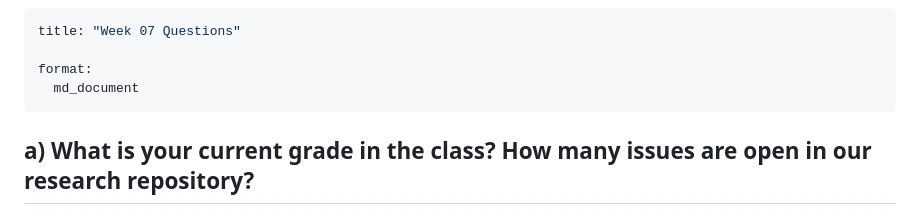
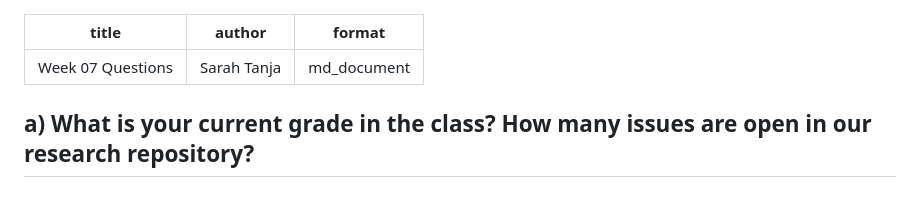
Before and after one commit to course-fish546-2023/sarahtanja-coursework, a Markdown page: homework/week_07.md, the part around the change printed below. Rendered like a GitHub page.

```diff
--- a/homework/week_07.md
+++ b/homework/week_07.md
@@ -1,8 +1,7 @@
 ---
 title: "Week 07 Questions"
-
-format:
-  md_document
+author: "Sarah Tanja"
+format: md_document
 ---
 
 ## a) **What is your current grade in the class? How many issues are open in our research repository?**
```
Also changed, not shown: other parts of homework/week_07.md (+1 -1 lines), homework/week_08.md (added, +50 -0 lines).
